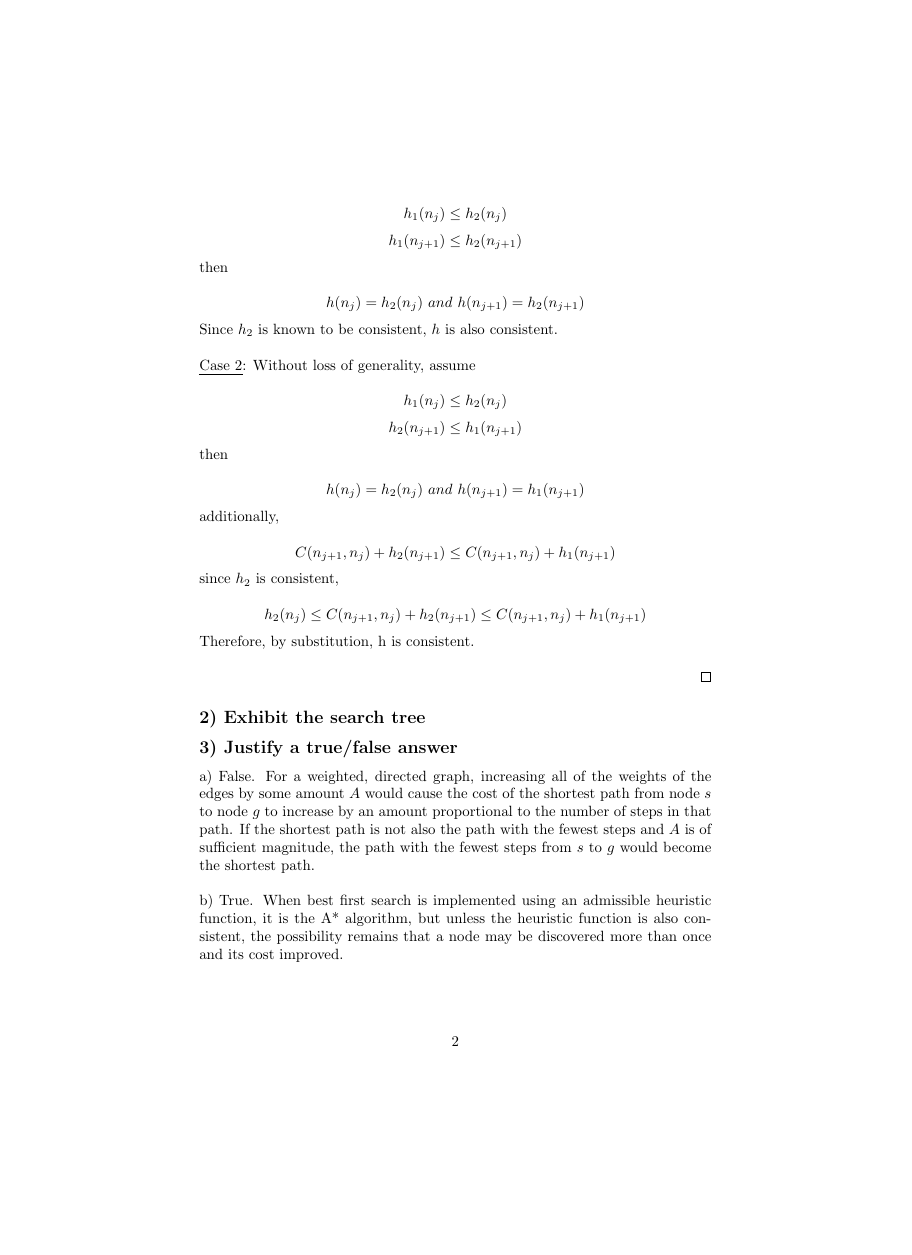
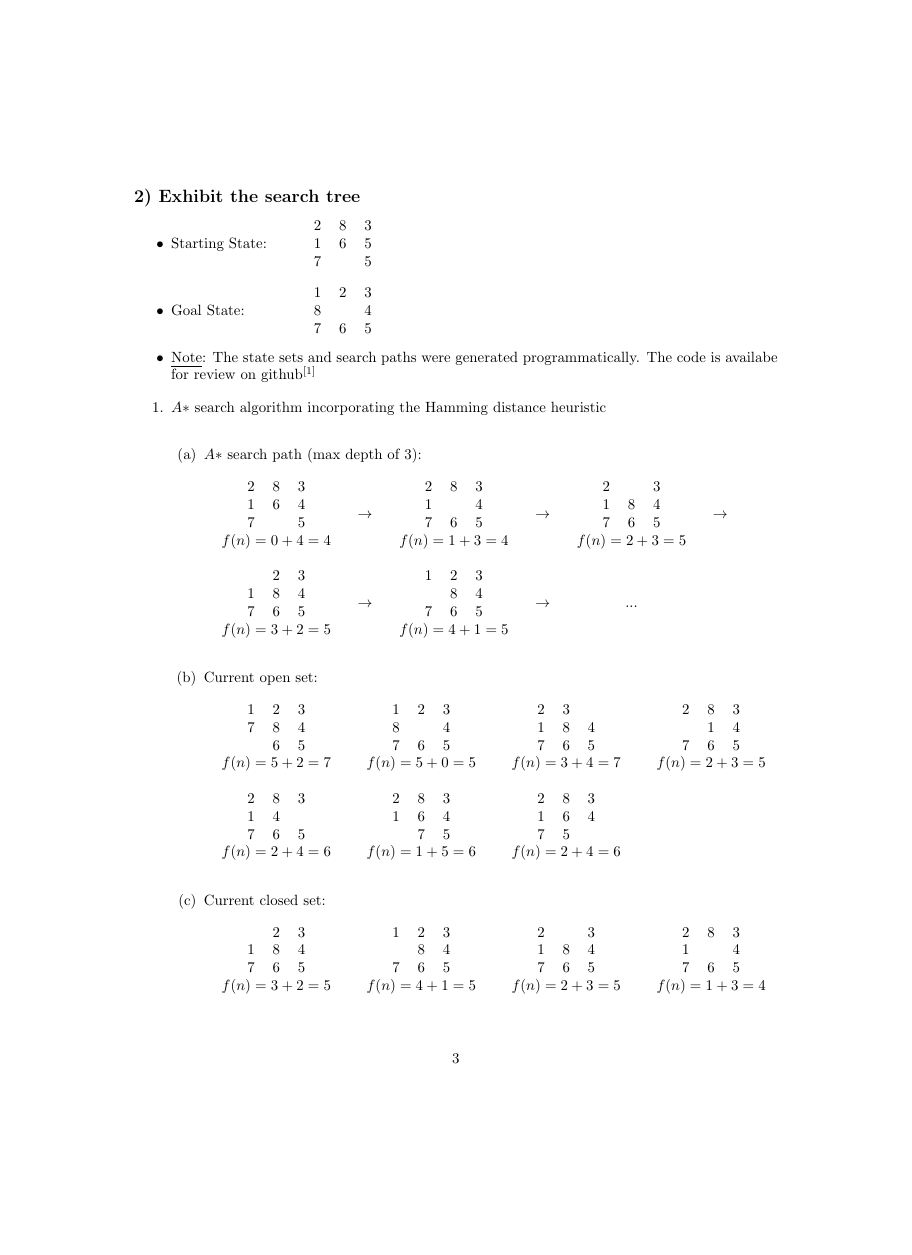
Before and after one commit to KGBOperative/CS480HW1, a LaTeX problem sheet (solutions/homework1.tex): page 2 of 4 before the commit and page 3 of 6 after it, the shorter picture padded with empty space. Compiled offline with pdfLaTeX.

Commit message:
finished solutions paper

```diff
--- a/solutions/homework1.tex
+++ b/solutions/homework1.tex
@@ -2,8 +2,11 @@
 
 \usepackage{amsmath,amsthm,amssymb}
 \usepackage{ulem}
+\usepackage[top=1.75in, bottom=1.5in, left=1.25in, right=1.25in]{geometry}
 %\usepackage{parskip}
 
+\newcommand{\itab}[1]{\hspace{0em}\rlap{#1}}
+\newcommand{\tab}[1]{\hspace{.2\textwidth}\rlap{#1}}
 \setlength{\parindent}{0 pt}
 
 \newtheorem{assertion}{Assertion}
@@ -86,2 +90,196 @@
 \subsection*{2) Exhibit the search tree}
 
+\begin{itemize}
+\item \itab{Starting State:} \tab{\begin{tabular}{c c c}
+2 & 8 & 3 \\
+1 & 6 & 5 \\
+7 &   & 5 \\
+\end{tabular} }
+
+\item \itab{Goal State:} \tab{\begin{tabular}{c c c}
+1 & 2 & 3 \\
+8 &   & 4 \\
+7 & 6 & 5 \\
+\end{tabular} }
+
+\item \emph{Note}: The state sets and search paths were generated programmatically. The code is availabe for review on github\textsuperscript{\cite{github1}}
+\end{itemize}
+
+\begin{enumerate}
+\item $A*$ search algorithm incorporating the Hamming distance heuristic \\
+\begin{enumerate}
+\item $A*$ search path (max depth of 3): \\
+ \\
+\begin{tabular}{c c c c c c}
+
+\begin{tabular}{c}
+\begin{tabular}{c c c}
+2 & 8 & 3 \\
+1 & 6 & 4 \\
+7 &   & 5 \\
+\end{tabular} \\
+$f(n) = 0 + 4 = 4$
+\end{tabular} &
+
+$\rightarrow$ &
+
+\begin{tabular}{c}
+\begin{tabular}{c c c}
+2 & 8 & 3 \\
+1 &   & 4 \\
+7 & 6 & 5 \\
+\end{tabular} \\
+$f(n) = 1 + 3 = 4$
+\end{tabular} &
+
+$\rightarrow$ &
+
+\begin{tabular}{c}
+\begin{tabular}{c c c}
+2 &   & 3 \\
+1 & 8 & 4 \\
+7 & 6 & 5 \\
+\end{tabular} \\
+$f(n) = 2 + 3 = 5$
+\end{tabular} &
+
+$\rightarrow$ \\
+
+ & & & & & \\
+
+\begin{tabular}{c}
+\begin{tabular}{c c c}
+  & 2 & 3 \\
+1 & 8 & 4 \\
+7 & 6 & 5 \\
+\end{tabular} \\
+$f(n) = 3 + 2 = 5$
+\end{tabular} &
+
+$\rightarrow$ &
+
+\begin{tabular}{c}
+\begin{tabular}{c c c}
+1 & 2 & 3 \\
+  & 8 & 4 \\
+7 & 6 & 5 \\
+\end{tabular} \\
+$f(n) = 4 + 1 = 5$
+\end{tabular} &
+
+$\rightarrow$ & $...$
+\end{tabular} \\
+ \\
+
+\item Current open set: \\
+ \\
+\begin{tabular}{c c c c}
+\begin{tabular}{c}
+\begin{tabular}{c c c}
+1 & 2 & 3 \\
+7 & 8 & 4 \\
+  & 6 & 5 \\
+\end{tabular} \\
+$f(n) = 5 + 2 = 7$
+\end{tabular} &
+
+\begin{tabular}{c}
+\begin{tabular}{c c c}
+1 & 2 & 3 \\
+8 &   & 4 \\
+7 & 6 & 5 \\
+\end{tabular} \\
+$f(n) = 5 + 0 = 5$
+\end{tabular} &
+
+\begin{tabular}{c}
+\begin{tabular}{c c c}
+2 & 3 &   \\
+1 & 8 & 4 \\
+7 & 6 & 5 \\
+\end{tabular} \\
+$f(n) = 3 + 4 = 7$
+\end{tabular} &
+
+\begin{tabular}{c}
+\begin{tabular}{c c c}
+2 & 8 & 3 \\
+  & 1 & 4 \\
+7 & 6 & 5 \\
+\end{tabular} \\
+$f(n) = 2 + 3 = 5$
+\end{tabular} \\
+
+ & & & \\
+
+\begin{tabular}{c}
+\begin{tabular}{c c c}
+2 & 8 & 3 \\
+1 & 4 &   \\
+7 & 6 & 5 \\
+\end{tabular} \\
+$f(n) = 2 + 4 = 6$
+\end{tabular} &
+
+\begin{tabular}{c}
+\begin{tabular}{c c c}
+2 & 8 & 3 \\
+1 & 6 & 4 \\
+  & 7 & 5 \\
+\end{tabular} \\
+$f(n) = 1 + 5 = 6$
+\end{tabular} &
+
+\begin{tabular}{c}
+\begin{tabular}{c c c}
+2 & 8 & 3 \\
+1 & 6 & 4 \\
+7 & 5 &   \\
+\end{tabular} \\
+$f(n) = 2 + 4 = 6$
+\end{tabular} &
+\end{tabular} \\
+ \\
+
+\item Current closed set: \\
+ \\
+\begin{tabular}{c c c c}
+\begin{tabular}{c}
+\begin{tabular}{c c c}
+  & 2 & 3 \\
+1 & 8 & 4 \\
+7 & 6 & 5 \\
+\end{tabular} \\
+$f(n) = 3 + 2 = 5$
+\end{tabular} &
+
+\begin{tabular}{c}
+\begin{tabular}{c c c}
+1 & 2 & 3 \\
+  & 8 & 4 \\
+7 & 6 & 5 \\
+\end{tabular} \\
+$f(n) = 4 + 1 = 5$
+\end{tabular} &
+
+\begin{tabular}{c}
+\begin{tabular}{c c c}
+2 &   & 3 \\
+1 & 8 & 4 \\
+7 & 6 & 5 \\
+\end{tabular} \\
+$f(n) = 2 + 3 = 5$
+\end{tabular} &
+
+\begin{tabular}{c}
+\begin{tabular}{c c c}
+2 & 8 & 3 \\
+1 &   & 4 \\
+7 & 6 & 5 \\
+\end{tabular} \\
+$f(n) = 1 + 3 = 4$
+\end{tabular}
+\end{tabular} \\
+\end{enumerate}
+
+\newpage
```
Also changed, not shown: solutions/homework1.pdf, solutions/homework1.tex (184 more changed lines), 3 other files.
